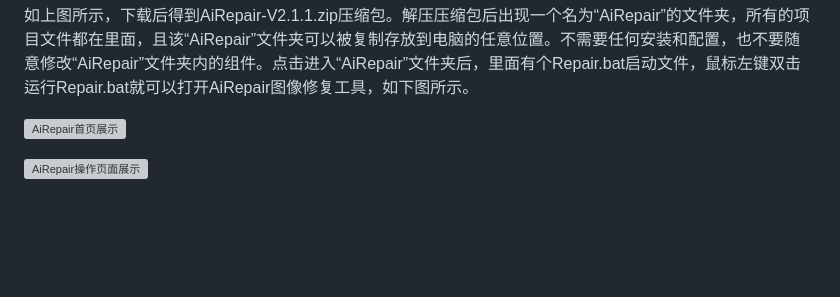
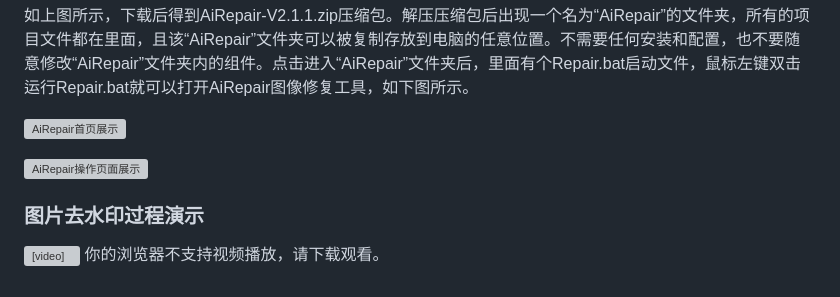
Before and after one commit to ainewsoftware/airepair, a Markdown page: README.md, the part around the change. Rendered like a GitHub page; blank space fills up the shorter version; grey boxes are pictures that could not be loaded.

Commit message:
update README.md.
Signed-off-by: AI软件 <16789866+pansoftware@user.noreply.gitee.com>

```diff
--- a/README.md
+++ b/README.md
@@ -49,3 +49,16 @@ AiRepair下载地址：https://www.pylike.com/static/airepair/AiRepair-V2.1.1.zi
 ![AiRepair首页展示](https://foruda.gitee.com/images/1773368140640724746/8a8b790e_16789866.jpeg "4.jpg")
 
 ![AiRepair操作页面展示](https://foruda.gitee.com/images/1773368220856841055/d7b14a94_16789866.jpeg "5.jpg")
+
+### 图片去水印过程演示
+
+<video src="https://www.pyhint.com/static/images/demo.mp4"
+       width="960"
+       height=""
+       controls
+       autoplay
+       loop
+       muted
+       playsinline>
+  你的浏览器不支持视频播放，请下载观看。
+</video>
```
